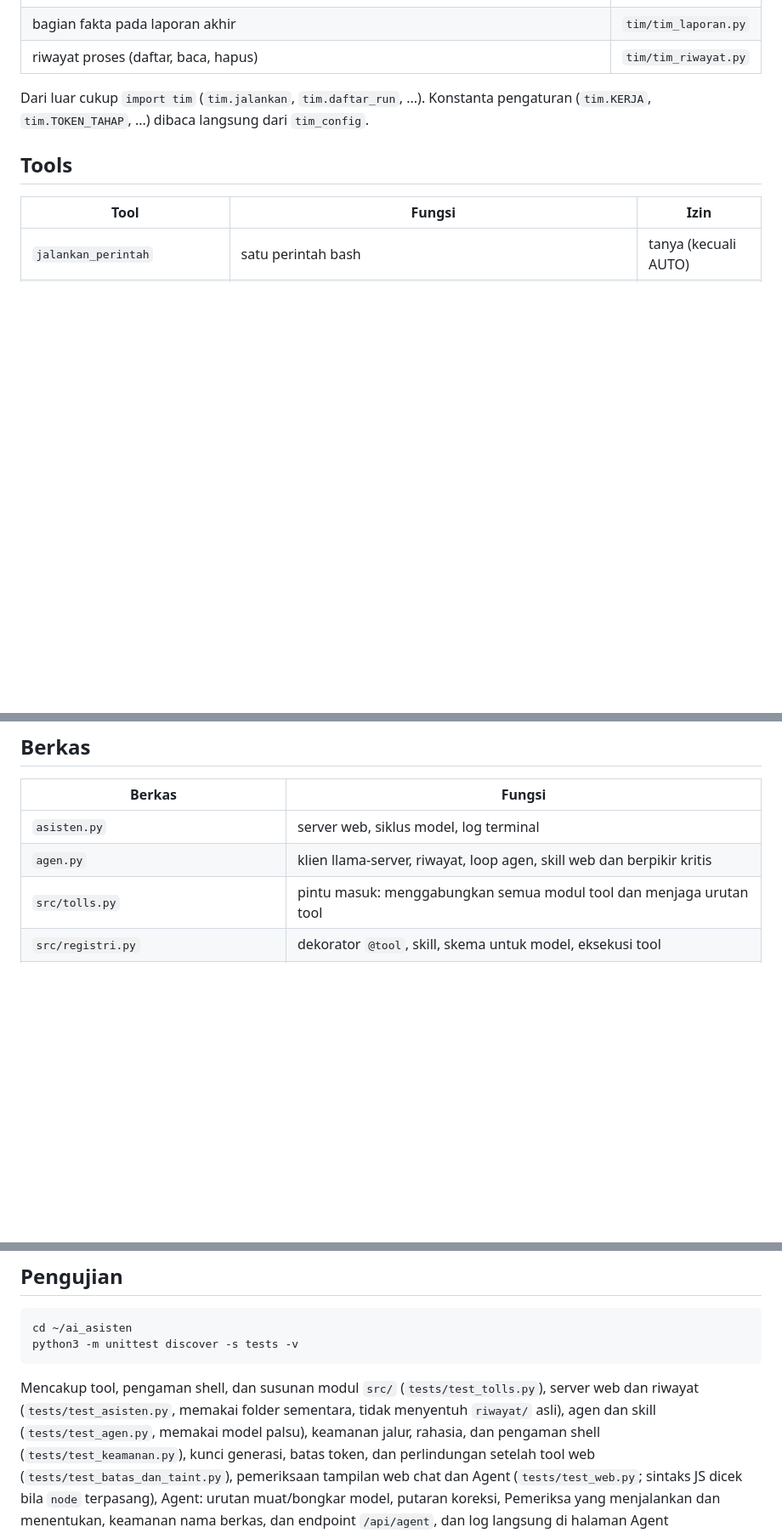
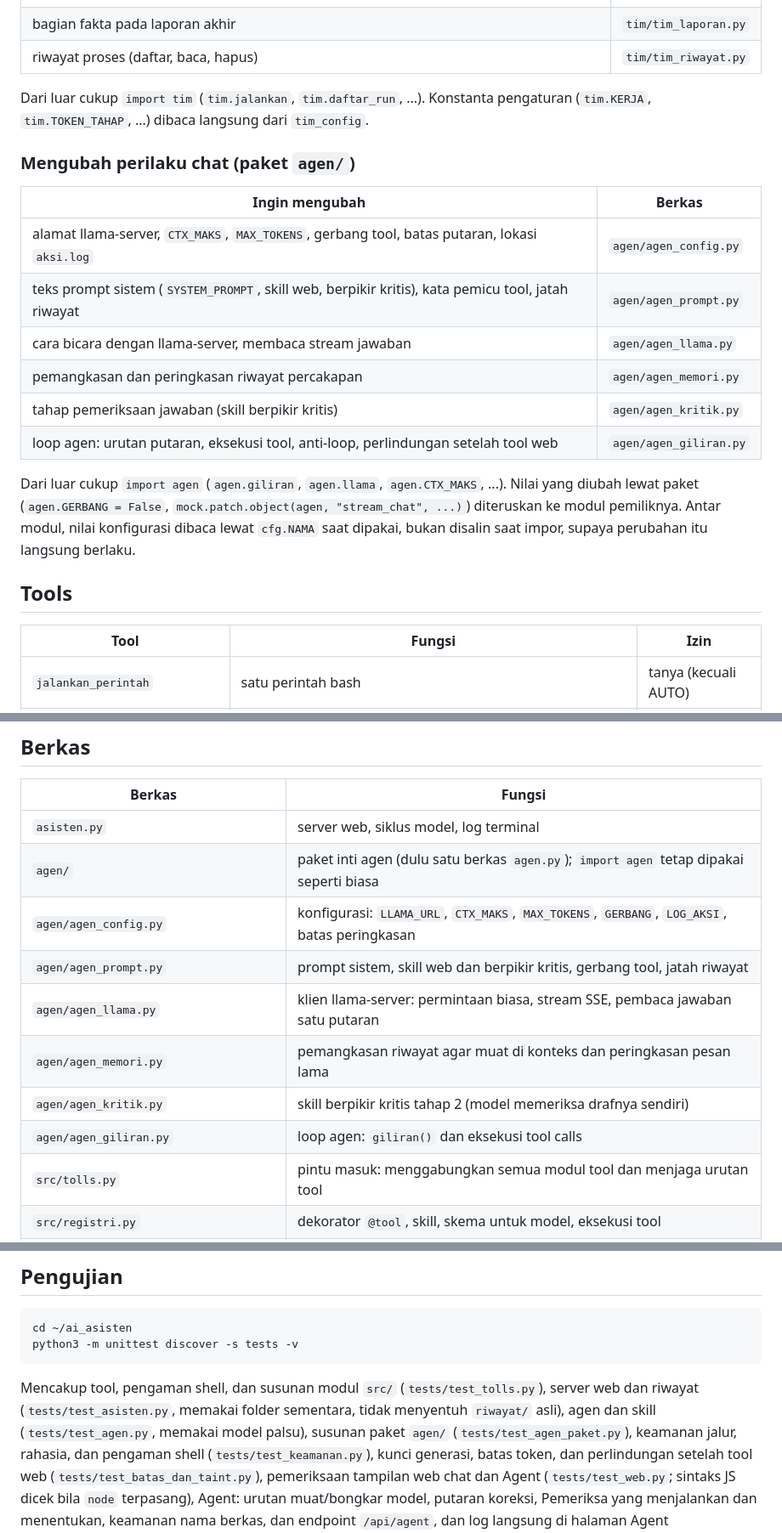
Before and after one commit to MiftahulKhoiri/ai_asisten, a Markdown page: README.md, 3 parts joined by grey strips. Shown at 85% size. Drawn GitHub-style; blank space fills up the shorter version.

```diff
--- a/README.md
+++ b/README.md
@@ -462,6 +462,22 @@ berkas yang relevan:
 Dari luar cukup `import tim` (`tim.jalankan`, `tim.daftar_run`, ...). Konstanta pengaturan
 (`tim.KERJA`, `tim.TOKEN_TAHAP`, ...) dibaca langsung dari `tim_config`.
 
+### Mengubah perilaku chat (paket `agen/`)
+
+| Ingin mengubah | Berkas |
+|---|---|
+| alamat llama-server, `CTX_MAKS`, `MAX_TOKENS`, gerbang tool, batas putaran, lokasi `aksi.log` | `agen/agen_config.py` |
+| teks prompt sistem (`SYSTEM_PROMPT`, skill web, berpikir kritis), kata pemicu tool, jatah riwayat | `agen/agen_prompt.py` |
+| cara bicara dengan llama-server, membaca stream jawaban | `agen/agen_llama.py` |
+| pemangkasan dan peringkasan riwayat percakapan | `agen/agen_memori.py` |
+| tahap pemeriksaan jawaban (skill berpikir kritis) | `agen/agen_kritik.py` |
+| loop agen: urutan putaran, eksekusi tool, anti-loop, perlindungan setelah tool web | `agen/agen_giliran.py` |
+
+Dari luar cukup `import agen` (`agen.giliran`, `agen.llama`, `agen.CTX_MAKS`, ...). Nilai yang
+diubah lewat paket (`agen.GERBANG = False`, `mock.patch.object(agen, "stream_chat", ...)`)
+diteruskan ke modul pemiliknya. Antar modul, nilai konfigurasi dibaca lewat `cfg.NAMA` saat
+dipakai, bukan disalin saat impor, supaya perubahan itu langsung berlaku.
+
 ## Tools
 
 | Tool | Fungsi | Izin |
@@ -565,7 +581,13 @@ di alamat itu dan tidak menyalakan yang lokal.
 | Berkas | Fungsi |
 |---|---|
 | `asisten.py` | server web, siklus model, log terminal |
-| `agen.py` | klien llama-server, riwayat, loop agen, skill web dan berpikir kritis |
+| `agen/` | paket inti agen (dulu satu berkas `agen.py`); `import agen` tetap dipakai seperti biasa |
+| `agen/agen_config.py` | konfigurasi: `LLAMA_URL`, `CTX_MAKS`, `MAX_TOKENS`, `GERBANG`, `LOG_AKSI`, batas peringkasan |
+| `agen/agen_prompt.py` | prompt sistem, skill web dan berpikir kritis, gerbang tool, jatah riwayat |
+| `agen/agen_llama.py` | klien llama-server: permintaan biasa, stream SSE, pembaca jawaban satu putaran |
+| `agen/agen_memori.py` | pemangkasan riwayat agar muat di konteks dan peringkasan pesan lama |
+| `agen/agen_kritik.py` | skill berpikir kritis tahap 2 (model memeriksa drafnya sendiri) |
+| `agen/agen_giliran.py` | loop agen: `giliran()` dan eksekusi tool calls |
 | `src/tolls.py` | pintu masuk: menggabungkan semua modul tool dan menjaga urutan tool |
 | `src/registri.py` | dekorator `@tool`, skill, skema untuk model, eksekusi tool |
 | `src/util.py` | konstanta dan fungsi bantu bersama (path, izin, menjalankan proses) |
@@ -595,7 +617,7 @@ python3 -m unittest discover -s tests -v
 
 Mencakup tool, pengaman shell, dan susunan modul `src/` (`tests/test_tolls.py`), server web dan riwayat
 (`tests/test_asisten.py`, memakai folder sementara, tidak menyentuh `riwayat/` asli),
-agen dan skill (`tests/test_agen.py`, memakai model palsu),
+agen dan skill (`tests/test_agen.py`, memakai model palsu), susunan paket `agen/` (`tests/test_agen_paket.py`),
 keamanan jalur, rahasia, dan pengaman shell (`tests/test_keamanan.py`),
 kunci generasi, batas token, dan perlindungan setelah tool web (`tests/test_batas_dan_taint.py`),
 pemeriksaan tampilan web chat dan Agent (`tests/test_web.py`; sintaks JS dicek bila `node` terpasang),
```
